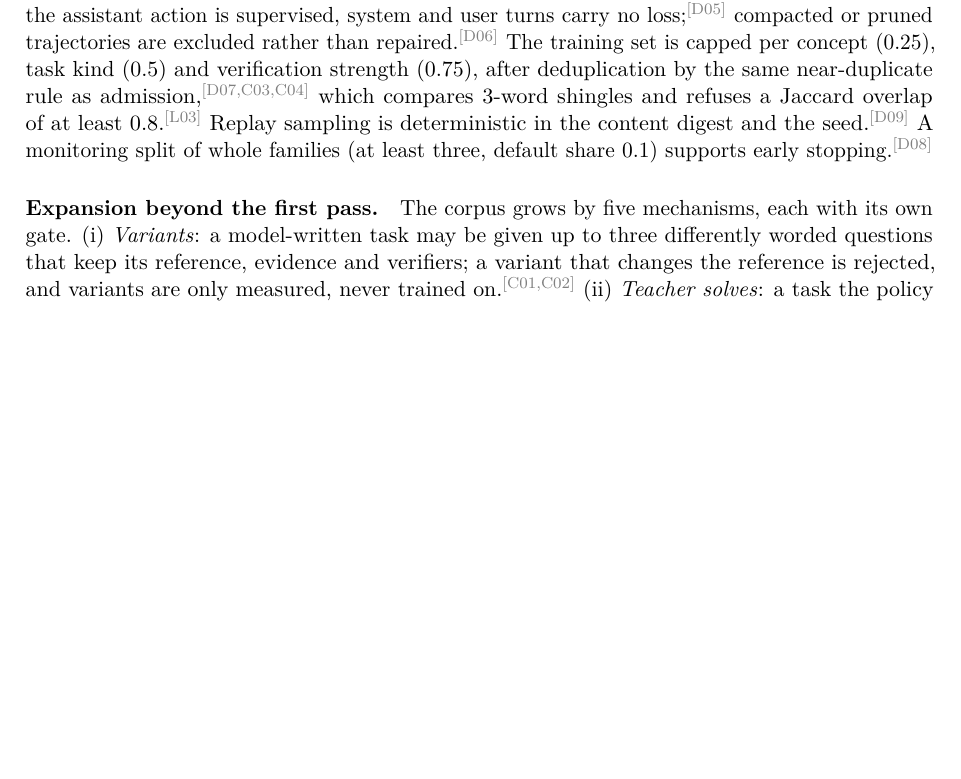
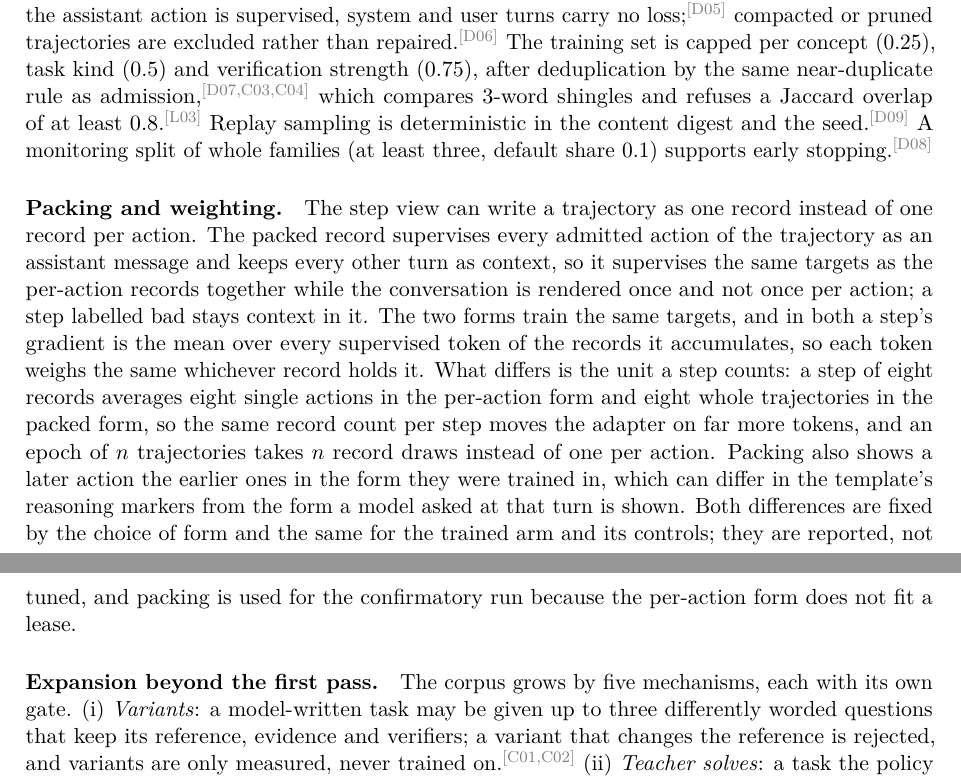
Before and after one commit to swedishembedded/splinter, a LaTeX paper (papers/splinter-brain-sven-flywheel/paper.tex, which reads papers/splinter-brain-sven-flywheel/sections/03-architecture.tex): part of page 5 of 17 before the commit and two parts of pages 5 and 6 of 17 after it, the two joined at a grey line, cut so that both start at the same text, the shorter picture padded with empty space. Compiled offline with pdfLaTeX; a LaTeX package or settings file that is missing is left out.

Commit message:
paper: packed records weigh tokens, per-action records weigh actions

```diff
--- a/papers/splinter-brain-sven-flywheel/sections/03-architecture.tex
+++ b/papers/splinter-brain-sven-flywheel/sections/03-architecture.tex
@@ -154,6 +154,24 @@ deduplication by the same near-duplicate rule as admission,\cl{D07,C03,C04} whic
 split of whole families (at least three, default share 0.1) supports early
 stopping.\cl{D08}
 
+% DRAFT: written with the packed sft-step view; no claim ids yet.
+\paragraph{Packing and weighting.} The step view can write a trajectory as one record
+instead of one record per action. The packed record supervises every admitted action
+of the trajectory as an assistant message and keeps every other turn as context, so it
+supervises the same targets as the per-action records together while the conversation is
+rendered once and not once per action; a step labelled bad stays context in it. The two
+forms train the same targets, and in both a step's gradient is the mean over every
+supervised token of the records it accumulates, so each token weighs the same whichever
+record holds it. What differs is the unit a step counts: a step of eight records
+averages eight single actions in the per-action form and eight whole trajectories in the
+packed form, so the same record count per step moves the adapter on far more tokens, and
+an epoch of $n$ trajectories takes $n$ record draws instead of one per action.
+Packing also shows a later action the earlier ones in the form they were trained in,
+which can differ in the template's reasoning markers from the form a model asked at that
+turn is shown. Both differences are fixed by the choice of form and the same for the
+trained arm and its controls; they are reported, not tuned, and packing is used for the
+confirmatory run because the per-action form does not fit a lease.
+
 \paragraph{Expansion beyond the first pass.} The corpus grows by five mechanisms, each
 with its own gate. (i)~\emph{Variants}: a model-written task may be given up to three
 differently worded questions that keep its reference, evidence and verifiers; a variant
```
